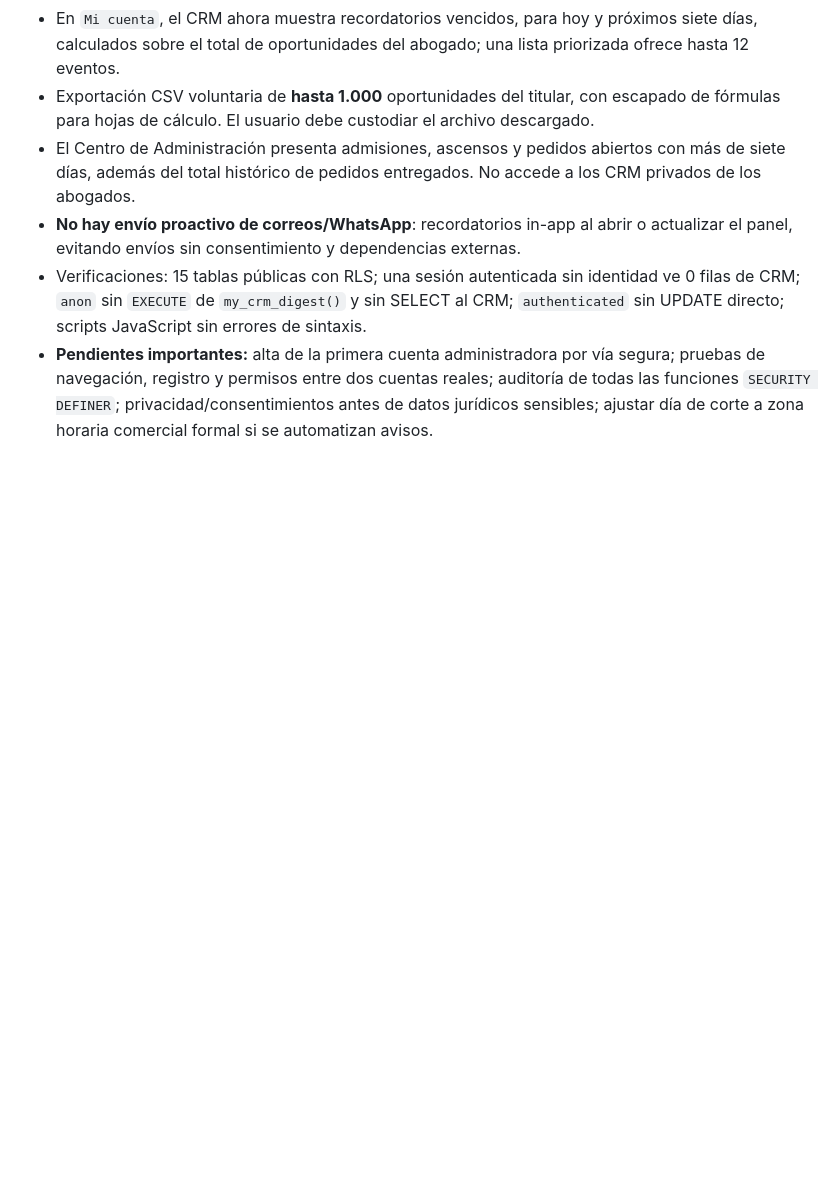
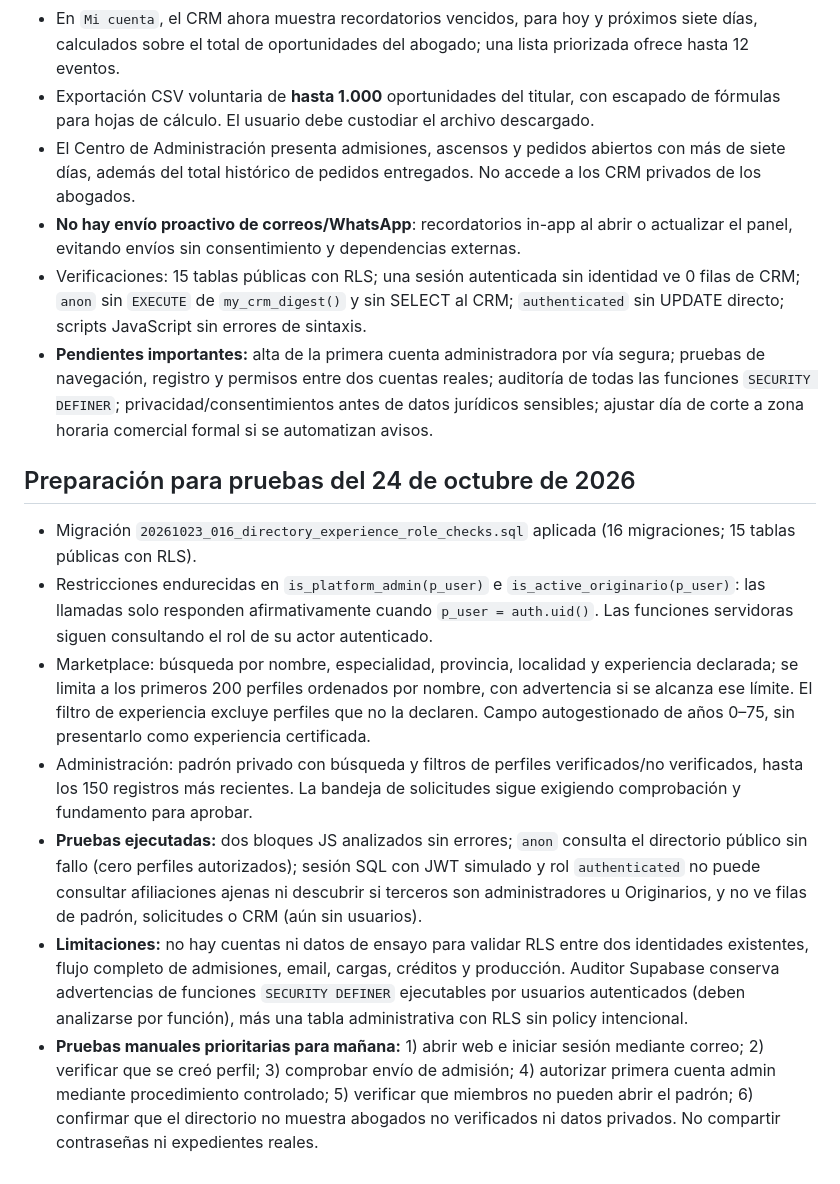
Before and after one commit to nicolascostasrrhh-prog/estudio314, a Markdown page: docs/HOJA-DE-RUTA.md, the part around the change. Rendered like a GitHub page; blank space fills up the shorter version.

Commit message:
docs: seguridad, administración y marketplace preparados para pruebas del 24 de octubre

```diff
--- a/docs/HOJA-DE-RUTA.md
+++ b/docs/HOJA-DE-RUTA.md
@@ -71,3 +71,12 @@ Se implementan directamente las mejoras técnicas no destructivas que no necesit
 - **No hay envío proactivo de correos/WhatsApp**: recordatorios in-app al abrir o actualizar el panel, evitando envíos sin consentimiento y dependencias externas.
 - Verificaciones: 15 tablas públicas con RLS; una sesión autenticada sin identidad ve 0 filas de CRM; `anon` sin `EXECUTE` de `my_crm_digest()` y sin SELECT al CRM; `authenticated` sin UPDATE directo; scripts JavaScript sin errores de sintaxis.
 - **Pendientes importantes:** alta de la primera cuenta administradora por vía segura; pruebas de navegación, registro y permisos entre dos cuentas reales; auditoría de todas las funciones `SECURITY DEFINER`; privacidad/consentimientos antes de datos jurídicos sensibles; ajustar día de corte a zona horaria comercial formal si se automatizan avisos.
+
+## Preparación para pruebas del 24 de octubre de 2026
+- Migración `20261023_016_directory_experience_role_checks.sql` aplicada (16 migraciones; 15 tablas públicas con RLS).
+- Restricciones endurecidas en `is_platform_admin(p_user)` e `is_active_originario(p_user)`: las llamadas solo responden afirmativamente cuando `p_user = auth.uid()`. Las funciones servidoras siguen consultando el rol de su actor autenticado.
+- Marketplace: búsqueda por nombre, especialidad, provincia, localidad y experiencia declarada; se limita a los primeros 200 perfiles ordenados por nombre, con advertencia si se alcanza ese límite. El filtro de experiencia excluye perfiles que no la declaren. Campo autogestionado de años 0–75, sin presentarlo como experiencia certificada.
+- Administración: padrón privado con búsqueda y filtros de perfiles verificados/no verificados, hasta los 150 registros más recientes. La bandeja de solicitudes sigue exigiendo comprobación y fundamento para aprobar.
+- **Pruebas ejecutadas:** dos bloques JS analizados sin errores; `anon` consulta el directorio público sin fallo (cero perfiles autorizados); sesión SQL con JWT simulado y rol `authenticated` no puede consultar afiliaciones ajenas ni descubrir si terceros son administradores u Originarios, y no ve filas de padrón, solicitudes o CRM (aún sin usuarios).
+- **Limitaciones:** no hay cuentas ni datos de ensayo para validar RLS entre dos identidades existentes, flujo completo de admisiones, email, cargas, créditos y producción. Auditor Supabase conserva advertencias de funciones `SECURITY DEFINER` ejecutables por usuarios autenticados (deben analizarse por función), más una tabla administrativa con RLS sin policy intencional.
+- **Pruebas manuales prioritarias para mañana:** 1) abrir web e iniciar sesión mediante correo; 2) verificar que se creó perfil; 3) comprobar envío de admisión; 4) autorizar primera cuenta admin mediante procedimiento controlado; 5) verificar que miembros no pueden abrir el padrón; 6) confirmar que el directorio no muestra abogados no verificados ni datos privados. No compartir contraseñas ni expedientes reales.
```
